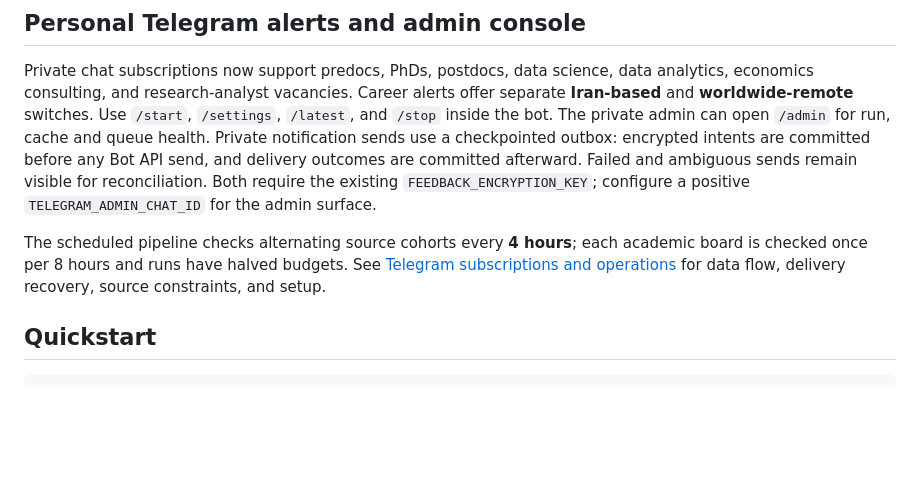
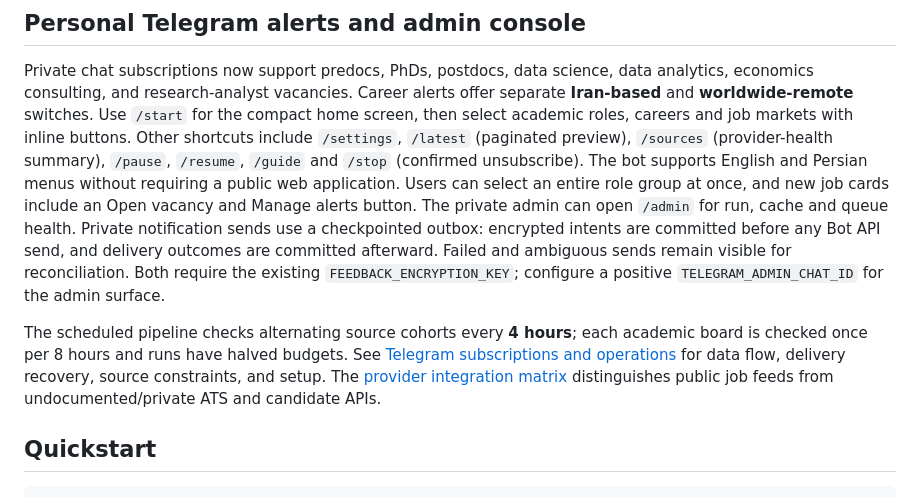
Before and after one commit to AmirrezaFarnamTaheri/Collegeum, a Markdown page: README.md, the part around the change. GitHub-like rendering; blank space fills up the shorter version.

Commit message:
docs: explain bilingual Telegram navigation, source health and verified provider API boundaries

```diff
--- a/README.md
+++ b/README.md
@@ -41,7 +41,13 @@ register, and `OPERATIONS.md` for production runbooks.
 Private chat subscriptions now support predocs, PhDs, postdocs, data science,
 data analytics, economics consulting, and research-analyst vacancies.
 Career alerts offer separate **Iran-based** and **worldwide-remote** switches.
-Use `/start`, `/settings`, `/latest`, and `/stop` inside the bot.
+Use `/start` for the compact home screen, then select academic roles, careers
+and job markets with inline buttons. Other shortcuts include `/settings`,
+`/latest` (paginated preview), `/sources` (provider-health summary),
+`/pause`, `/resume`, `/guide` and `/stop` (confirmed unsubscribe).
+The bot supports English and Persian menus without requiring a public web
+application. Users can select an entire role group at once, and new job cards
+include an Open vacancy and Manage alerts button.
 The private admin can open `/admin` for run, cache and queue health.
 Private notification sends use a checkpointed outbox: encrypted intents
 are committed before any Bot API send, and delivery outcomes are committed
@@ -52,7 +58,9 @@ Both require the existing `FEEDBACK_ENCRYPTION_KEY`; configure a positive
 The scheduled pipeline checks alternating source cohorts every **4 hours**;
 each academic board is checked once per 8 hours and runs have halved budgets.
 See [Telegram subscriptions and operations](docs/TELEGRAM_OPERATIONS.md)
-for data flow, delivery recovery, source constraints, and setup.
+for data flow, delivery recovery, source constraints, and setup. The
+[provider integration matrix](docs/IRAN_JOB_PROVIDERS.md) distinguishes
+public job feeds from undocumented/private ATS and candidate APIs.
 
 ## Quickstart
 
```
Also changed, not shown: docs/TELEGRAM_OPERATIONS.md (+36 -5 lines).
